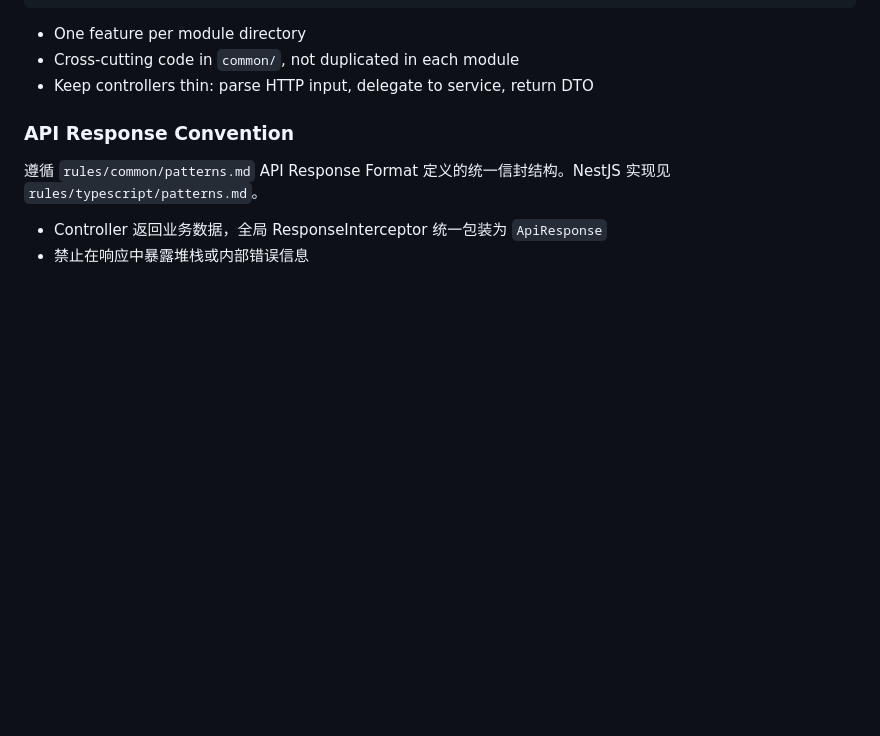
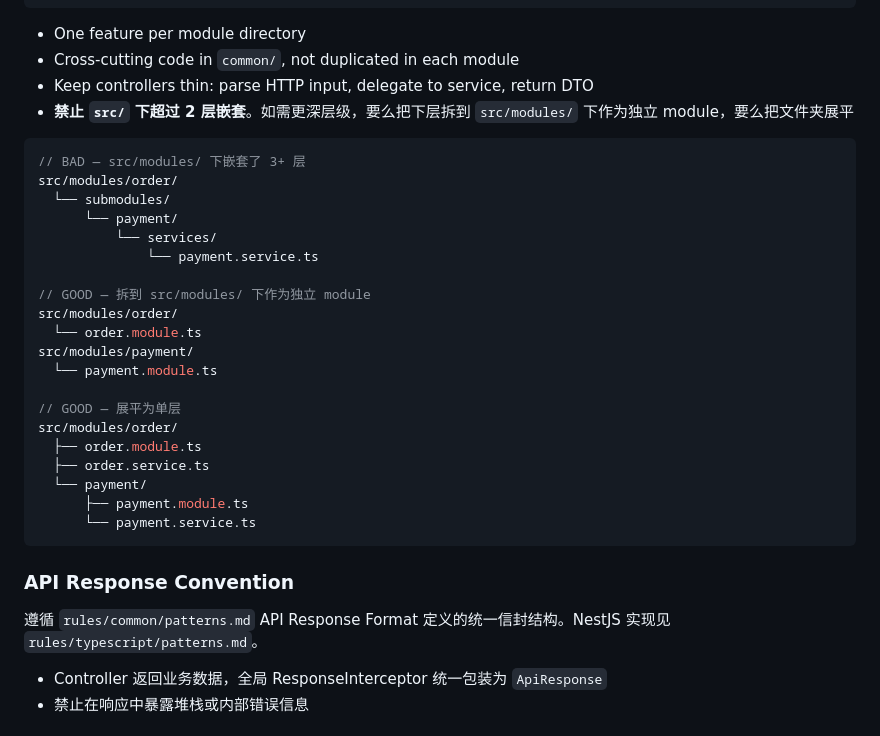
Before and after one commit to occultskyrong/yibasuo-skill, a Markdown page: rules/typescript/coding-style.md, the part around the change. Rendered like a GitHub page; blank space fills up the shorter version.

Commit message:
feat: TS模块组织 — 禁止src下超过2层嵌套

````diff
--- a/rules/typescript/coding-style.md
+++ b/rules/typescript/coding-style.md
@@ -273,6 +273,30 @@ src/
 - One feature per module directory
 - Cross-cutting code in `common/`, not duplicated in each module
 - Keep controllers thin: parse HTTP input, delegate to service, return DTO
+- **禁止 `src/` 下超过 2 层嵌套**。如需更深层级，要么把下层拆到 `src/modules/` 下作为独立 module，要么把文件夹展平
+
+```typescript
+// BAD — src/modules/ 下嵌套了 3+ 层
+src/modules/order/
+  └── submodules/
+      └── payment/
+          └── services/
+              └── payment.service.ts
+
+// GOOD — 拆到 src/modules/ 下作为独立 module
+src/modules/order/
+  └── order.module.ts
+src/modules/payment/
+  └── payment.module.ts
+
+// GOOD — 展平为单层
+src/modules/order/
+  ├── order.module.ts
+  ├── order.service.ts
+  └── payment/
+      ├── payment.module.ts
+      └── payment.service.ts
+```
 
 ### API Response Convention
 
````
